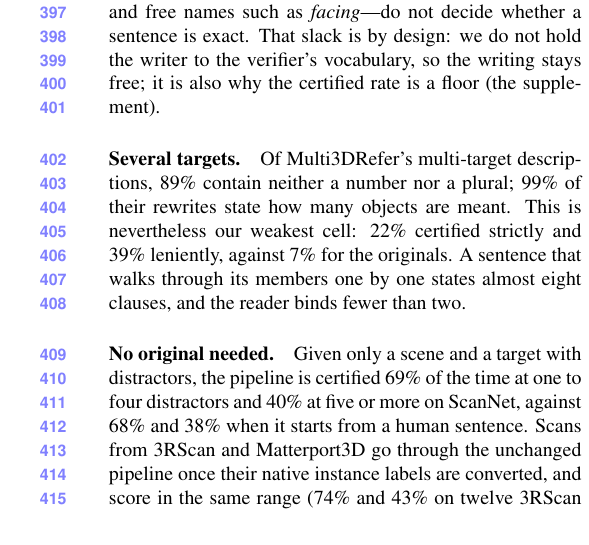
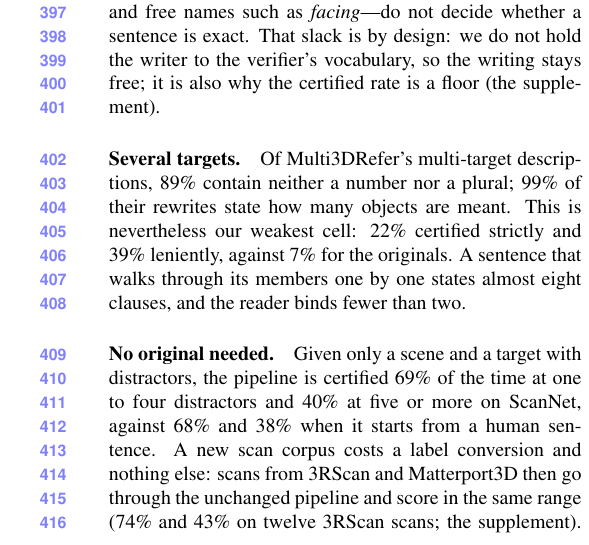
Before and after one commit to sujiez/Seshat-Star-paper, a LaTeX paper (main.tex, which reads preamble.tex, sec/5_data_results.tex): part of one column of page 6 of 7, cut so that both start at the same text. Compiled offline with pdfLaTeX.

Commit message:
preamble: textfloatsep 10pt fixed; sec/5: lead with what a new scan corpus costs
Co-authored-by: Cursor <cursoragent@cursor.com>

```diff
--- a/preamble.tex
+++ b/preamble.tex
@@ -66,6 +66,13 @@
 \makeatother
 
 %%
+%% Gap between a column-top/bottom float and the text: article default 20pt plus 2pt minus 4pt -> 10pt fixed (user 11-16: halve it).
+%% This is BELOW the default's own range (16pt).  Not a margin / font / size change (RED_FILE §1.3), but do not go lower;
+%% if the page count has room at the freeze, restore 16pt.
+%%
+\setlength{\textfloatsep}{10pt}
+
+%%
 %% Globally adjusts space between figure and caption.
 %%
 % \setlength{\abovecaptionskip}{.5em}
--- a/sec/5_data_results.tex
+++ b/sec/5_data_results.tex
@@ -50,7 +50,7 @@ A sentence that walks through its members one by one states almost eight clauses
 
 \paragraph{No original needed.}
 Given only a scene and a target with distractors, the pipeline is certified 69\% of the time at one to four distractors and 40\% at five or more on ScanNet, against 68\% and 38\% when it starts from a human sentence.
-Scans from 3RScan and Matterport3D go through the unchanged pipeline once their native instance labels are converted, and score in the same range (74\% and 43\% on twelve 3RScan scans; \supp{supp:data}).
+A new scan corpus costs a label conversion and nothing else: scans from 3RScan and Matterport3D then go through the unchanged pipeline and score in the same range (74\% and 43\% on twelve 3RScan scans; \supp{supp:data}).
 These runs also show what the reader costs: on ScanNet the writer's own relations certify 80\% of the sentences, the blind reader's 55\%.
 Part of what a sentence says is lost in the reading, one more reason the certified rate is a floor.
 \input{tab/data}
```
